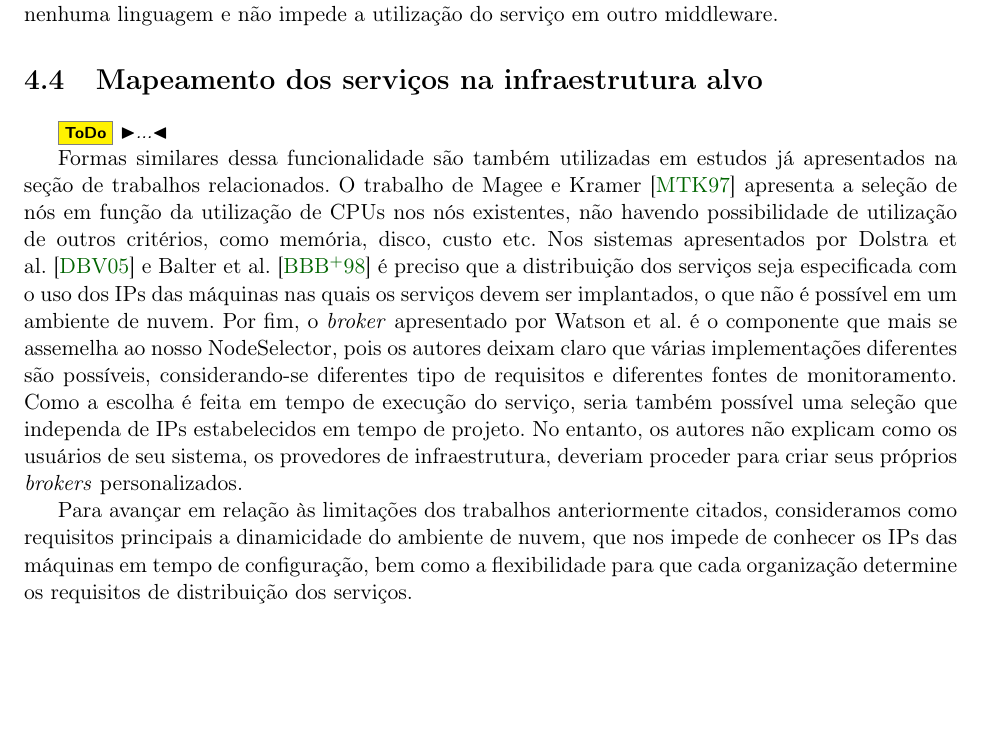
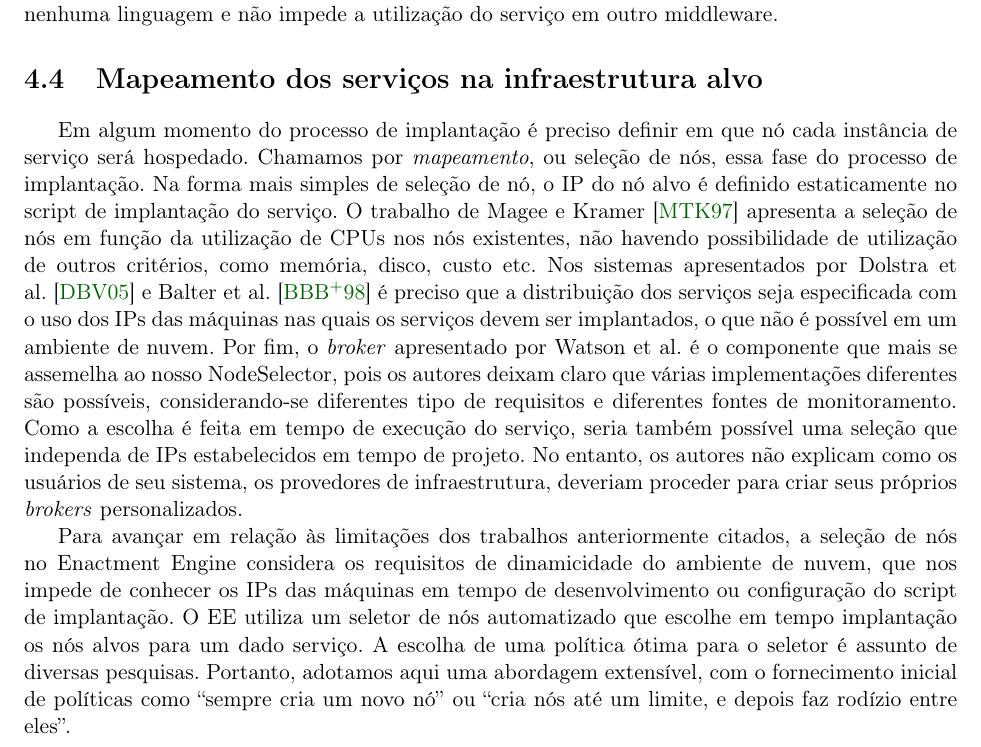
Before and after one commit to leonardofl/ee_dissertacao, a LaTeX thesis (tex/dissertacao.tex, which reads tex/cap-solucao.tex): part of page 42 of 61, cut so that both start at the same text, the shorter picture padded with empty space. Compiled offline with pdfLaTeX.

Commit message:
Mapeamento dos serviços na infraestrutura alvo

```diff
--- a/tex/cap-solucao.tex
+++ b/tex/cap-solucao.tex
@@ -240,11 +240,19 @@ Apesar dos benefícios dessa solução, Dearle~\cite{Dearle2007PastPresentFuture
 \section{Mapeamento dos serviços na infraestrutura alvo}
 \label{sec:mapeamento}
 
-\todo{...}
+Em algum momento do processo de implantação é preciso definir em que nó cada instância de serviço será hospedado.
+Chamamos por \emph{mapeamento}, ou seleção de nós, essa fase do processo de implantação.
+Na forma mais simples de seleção de nó, o IP do nó alvo é definido estaticamente no script de implantação do serviço.
+O trabalho de Magee e Kramer~\cite{Magee1997Corba} apresenta a seleção de nós em função da utilização de CPUs nos nós existentes, não havendo possibilidade de utilização de outros critérios, como memória, disco, custo etc. Nos sistemas apresentados por Dolstra et al.~\cite{Dolstra2005Configuration} e Balter et al.~\cite{Balter1998Olan} é preciso que a distribuição dos serviços seja especificada com o uso dos IPs das máquinas nas quais os serviços devem ser implantados, o que não é possível em um ambiente de nuvem. Por fim, o \emph{broker} apresentado por Watson et al. é o componente que mais se assemelha ao nosso NodeSelector, pois os autores deixam claro que várias implementações diferentes são possíveis, considerando-se diferentes tipo de requisitos e diferentes fontes de monitoramento. Como a escolha é feita em tempo de execução do serviço, seria também possível uma seleção que independa de IPs estabelecidos em tempo de projeto. No entanto, os autores não explicam como os usuários de seu sistema, os provedores de infraestrutura, deveriam proceder para criar seus próprios \emph{brokers} personalizados.
 
-Formas similares dessa funcionalidade são também utilizadas em estudos já apresentados na seção de trabalhos relacionados.  O trabalho de Magee e Kramer~\cite{Magee1997Corba} apresenta a seleção de nós em função da utilização de CPUs nos nós existentes, não havendo possibilidade de utilização de outros critérios, como memória, disco, custo etc. Nos sistemas apresentados por Dolstra et al.~\cite{Dolstra2005Configuration} e Balter et al.~\cite{Balter1998Olan} é preciso que a distribuição dos serviços seja especificada com o uso dos IPs das máquinas nas quais os serviços devem ser implantados, o que não é possível em um ambiente de nuvem. Por fim, o \emph{broker} apresentado por Watson et al. é o componente que mais se assemelha ao nosso NodeSelector, pois os autores deixam claro que várias implementações diferentes são possíveis, considerando-se diferentes tipo de requisitos e diferentes fontes de monitoramento. Como a escolha é feita em tempo de execução do serviço, seria também possível uma seleção que independa de IPs estabelecidos em tempo de projeto. No entanto, os autores não explicam como os usuários de seu sistema, os provedores de infraestrutura, deveriam proceder para criar seus próprios \emph{brokers} personalizados.
-
-Para avançar em relação às limitações dos trabalhos anteriormente citados,  consideramos como requisitos principais a dinamicidade do ambiente de nuvem, que nos impede de conhecer os IPs das máquinas em tempo de configuração, bem como a flexibilidade para que cada organização determine os requisitos de distribuição dos serviços.
+Para avançar em relação às limitações dos trabalhos anteriormente citados,
+a seleção de nós no \ee
+considera os requisitos de dinamicidade do ambiente de nuvem, que nos impede de conhecer os IPs das máquinas
+em tempo de desenvolvimento ou configuração do script de implantação.
+O EE utiliza um seletor de nós automatizado que escolhe em tempo implantação os nós alvos para um dado serviço.
+A escolha de uma política ótima para o seletor é assunto de diversas pesquisas.
+Portanto, adotamos aqui uma abordagem extensível, com o fornecimento inicial de políticas como
+``sempre cria um novo nó'' ou ``cria nós até um limite, e depois faz rodízio entre eles''.
 
 \section{Interface do \ee}
 \label{sec:interface}
```
